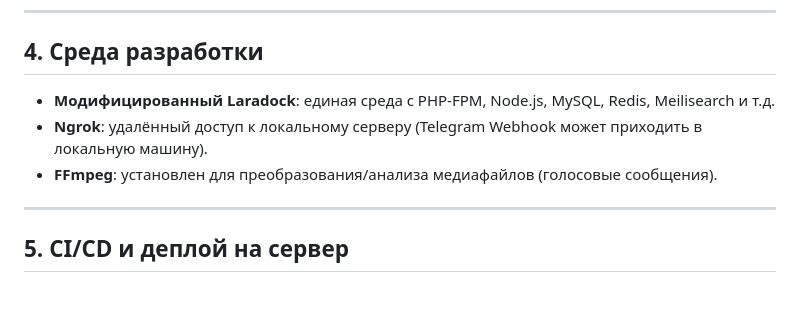
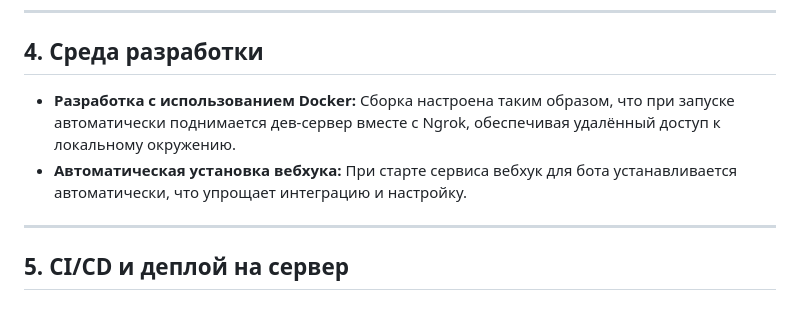
Before and after one commit to Calories365/bot-panel, a Markdown page: README.ru.md, the part around the change. GitHub-like rendering.

```diff
--- a/README.ru.md
+++ b/README.ru.md
@@ -78,9 +78,9 @@
 
 ## 4. Среда разработки
 
-- **Модифицированный Laradock**: единая среда с PHP-FPM, Node.js, MySQL, Redis, Meilisearch и т.д.
-- **Ngrok**: удалённый доступ к локальному серверу (Telegram Webhook может приходить в локальную машину).
-- **FFmpeg**: установлен для преобразования/анализа медиафайлов (голосовые сообщения).
+- **Разработка с использованием Docker:** Сборка настроена таким образом, что при запуске автоматически поднимается дев-сервер вместе с Ngrok, обеспечивая удалённый доступ к локальному окружению.
+- **Автоматическая установка вебхука:** При старте сервиса вебхук для бота устанавливается автоматически, что упрощает интеграцию и настройку.
+
 
 ---
 
```
Also changed, not shown: README.en.md (+3 -3 lines), README.ua.md (+3 -3 lines).
